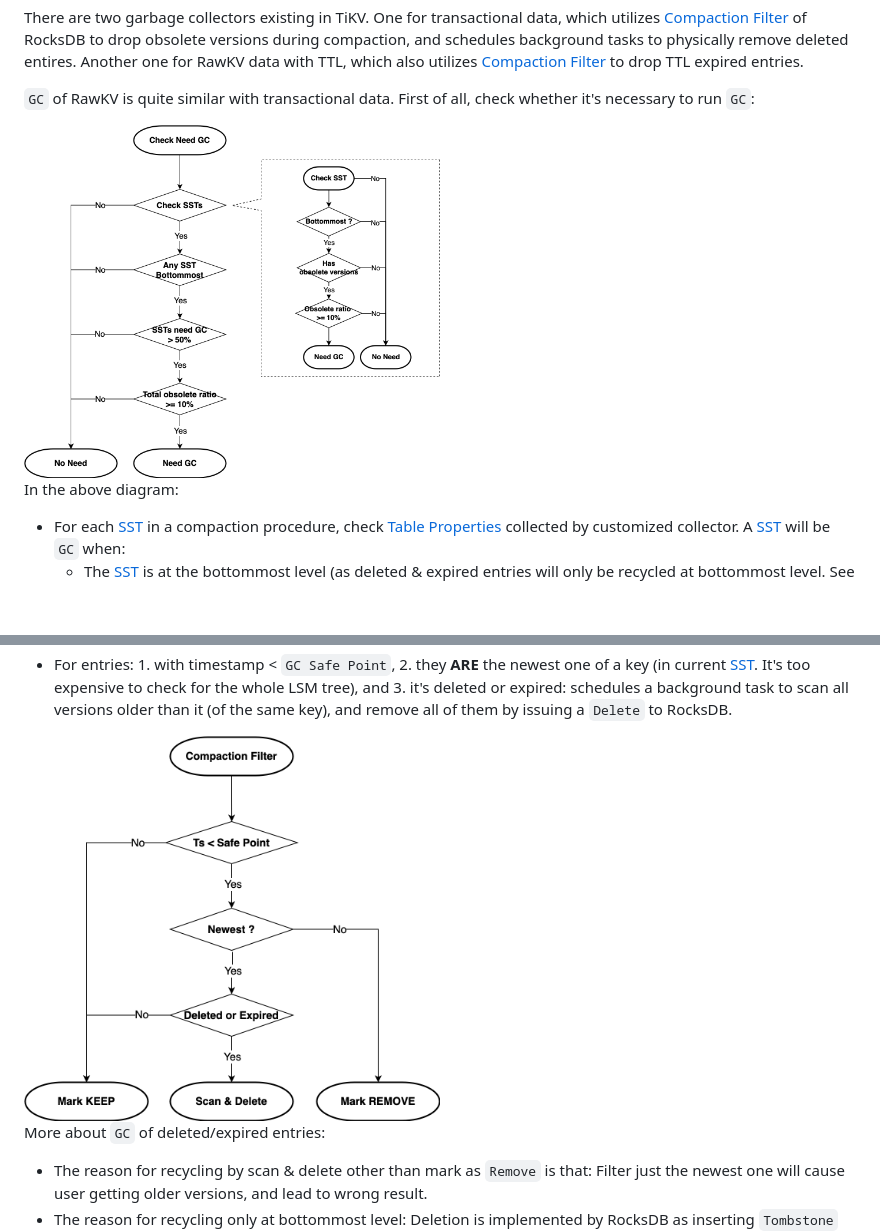
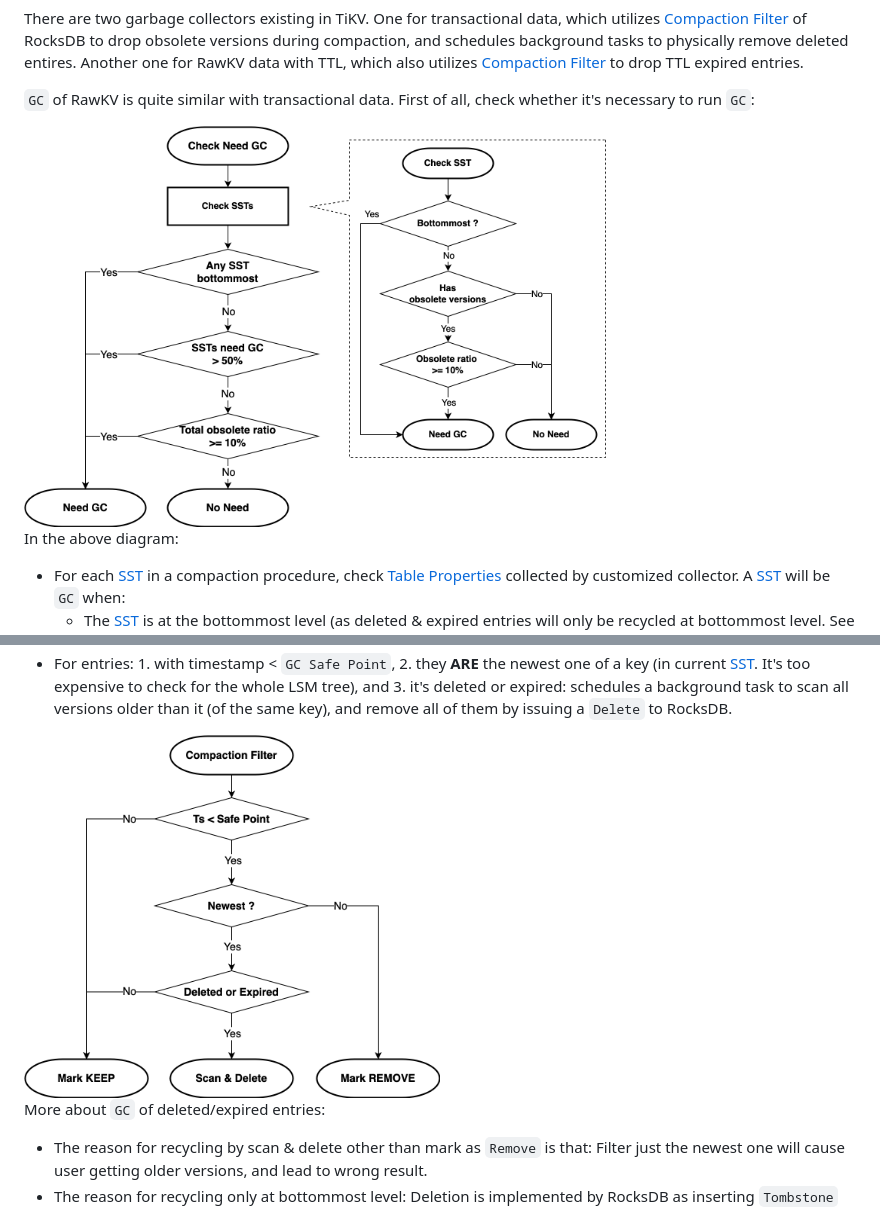
Before and after one commit to tikv/rfcs, a Markdown page: text/0069-api-v2.md, 2 parts joined by grey strips. Rendered like a GitHub page; pictures changed too: media/rawkv-gc-check.png, media/rawkv-gc-compaction-filter.png; blank space fills up the shorter version.

Commit message:
bugfix
Signed-off-by: pingyu <yuping@pingcap.com>

```diff
--- a/text/0069-api-v2.md
+++ b/text/0069-api-v2.md
@@ -206,7 +206,7 @@ There are two garbage collectors existing in TiKV. One for transactional data, w
 
 `GC` of RawKV is quite similar with transactional data. First of all, check whether it's necessary to run `GC`:
 
-<img src="../media/rawkv-gc-check.png" alt="Check Need GC Flow" width="50%"/>
+<img src="../media/rawkv-gc-check.png" alt="Check Need GC Flow" width="70%"/>
 
 In the above diagram:
 
```
